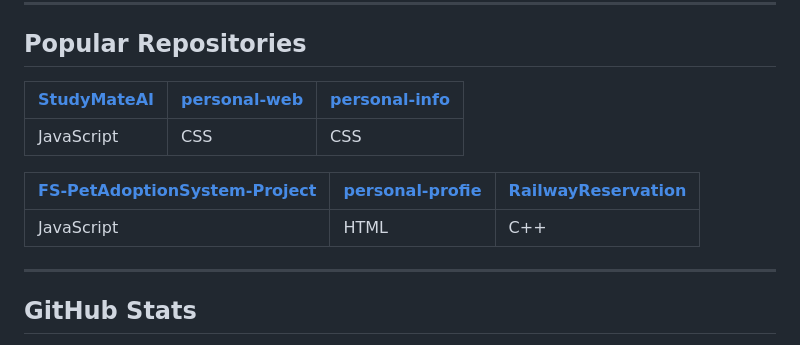
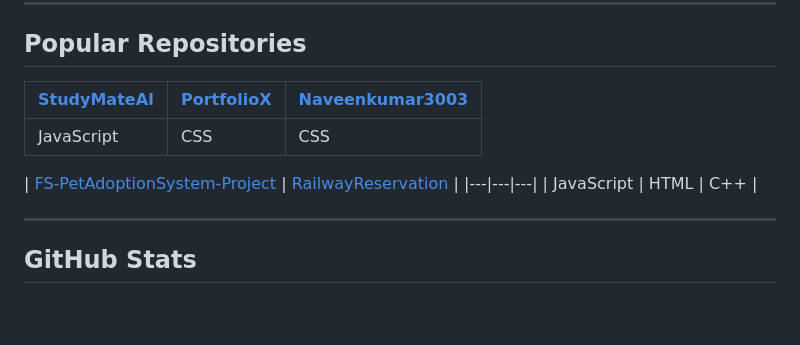
Before and after one commit to Naveenkumar3003/Naveenkumar3003, a Markdown page: README.md, the part around the change. Rendered like a GitHub page; blank space fills up the shorter version.

```diff
--- a/README.md
+++ b/README.md
@@ -36,11 +36,11 @@
 
 ##  Popular Repositories
 
-| [StudyMateAI](https://github.com/Naveenkumar3003/StudyMateAI) | [personal-web](https://github.com/Naveenkumar3003/personal-web) | [personal-info](https://github.com/Naveenkumar3003/personal-info) |
+| [StudyMateAI](https://github.com/Naveenkumar3003/StudyMateAI) | [PortfolioX](https://github.com/Naveenkumar3003/PortfolioX) | [Naveenkumar3003](https://github.com/Naveenkumar3003/Naveenkumar3003) |
 |---|---|---|
 | JavaScript | CSS | CSS |
 
-| [FS-PetAdoptionSystem-Project](https://github.com/Naveenkumar3003/FS-PetAdoptionSystem-Project) | [personal-profie](https://github.com/Naveenkumar3003/personal-profie) | [RailwayReservation](https://github.com/Naveenkumar3003/RailwayReservation) |
+| [FS-PetAdoptionSystem-Project](https://github.com/Naveenkumar3003/FS-PetAdoptionSystem-Project) | [RailwayReservation](https://github.com/Naveenkumar3003/RailwayReservation) |
 |---|---|---|
 | JavaScript | HTML | C++ |
 
```
